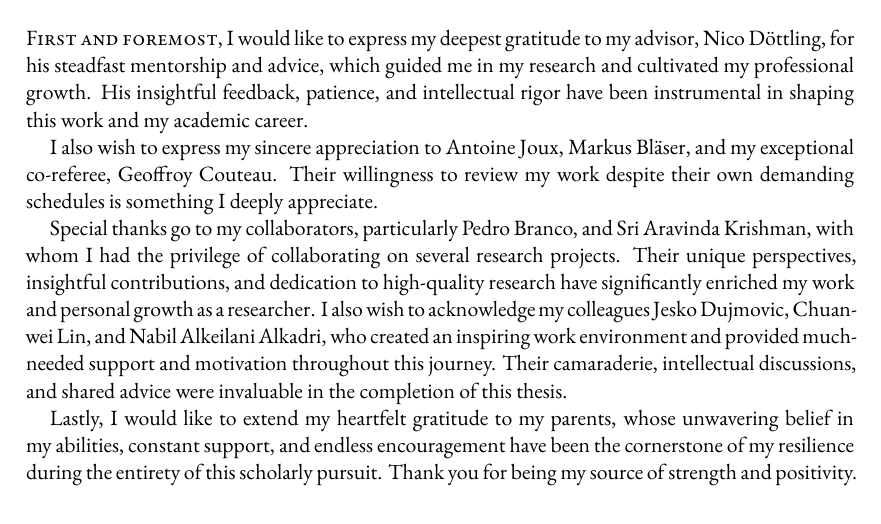
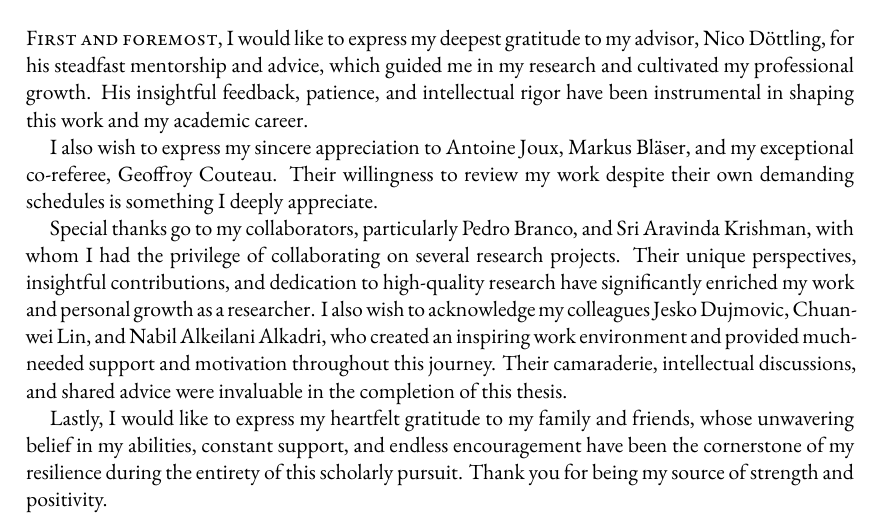
Before and after one commit to sihangpu/thesis-dissertation, a LaTeX thesis (dissertation.tex, which reads frontmatter/thanks.tex): part of page 7 of 190, cut so that both start at the same text. Compiled offline with XeLaTeX.

Commit message:
fix thanks

```diff
--- a/frontmatter/thanks.tex
+++ b/frontmatter/thanks.tex
@@ -10,5 +10,5 @@ I also wish to express my sincere appreciation to Antoine Joux, Markus Bl\"aser,
 Special thanks go to my collaborators, particularly Pedro Branco, and Sri Aravinda Krishman, with whom I had the privilege of collaborating on several research projects. Their unique perspectives, insightful contributions, and dedication to high-quality research have significantly enriched my work and personal growth as a researcher.
 I also wish to acknowledge my colleagues Jesko Dujmovic, Chuanwei Lin, and Nabil Alkeilani Alkadri, who created an inspiring work environment and provided much-needed support and motivation throughout this journey. Their camaraderie, intellectual discussions, and shared advice were invaluable in the completion of this thesis.
 
-Lastly, I would like to extend my heartfelt gratitude to my parents, whose unwavering belief in my abilities, constant support, and endless encouragement have been the cornerstone of my resilience during the entirety of this scholarly pursuit. Thank you for being my source of strength and positivity.
+Lastly, I would like to express my heartfelt gratitude to my family and friends, whose unwavering belief in my abilities, constant support, and endless encouragement have been the cornerstone of my resilience during the entirety of this scholarly pursuit. Thank you for being my source of strength and positivity.
 %$\acute{\text{c}}$
```
Also changed, not shown: dissertation.pdf.
